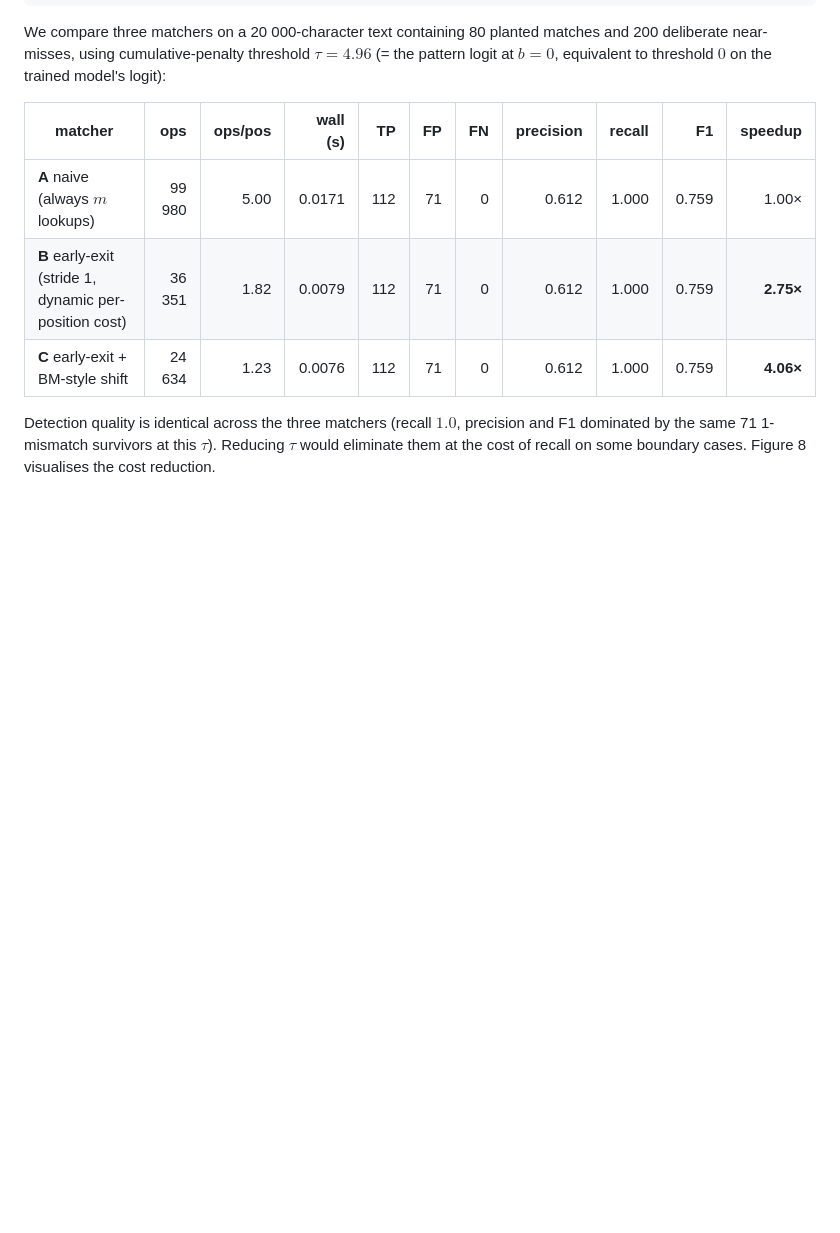
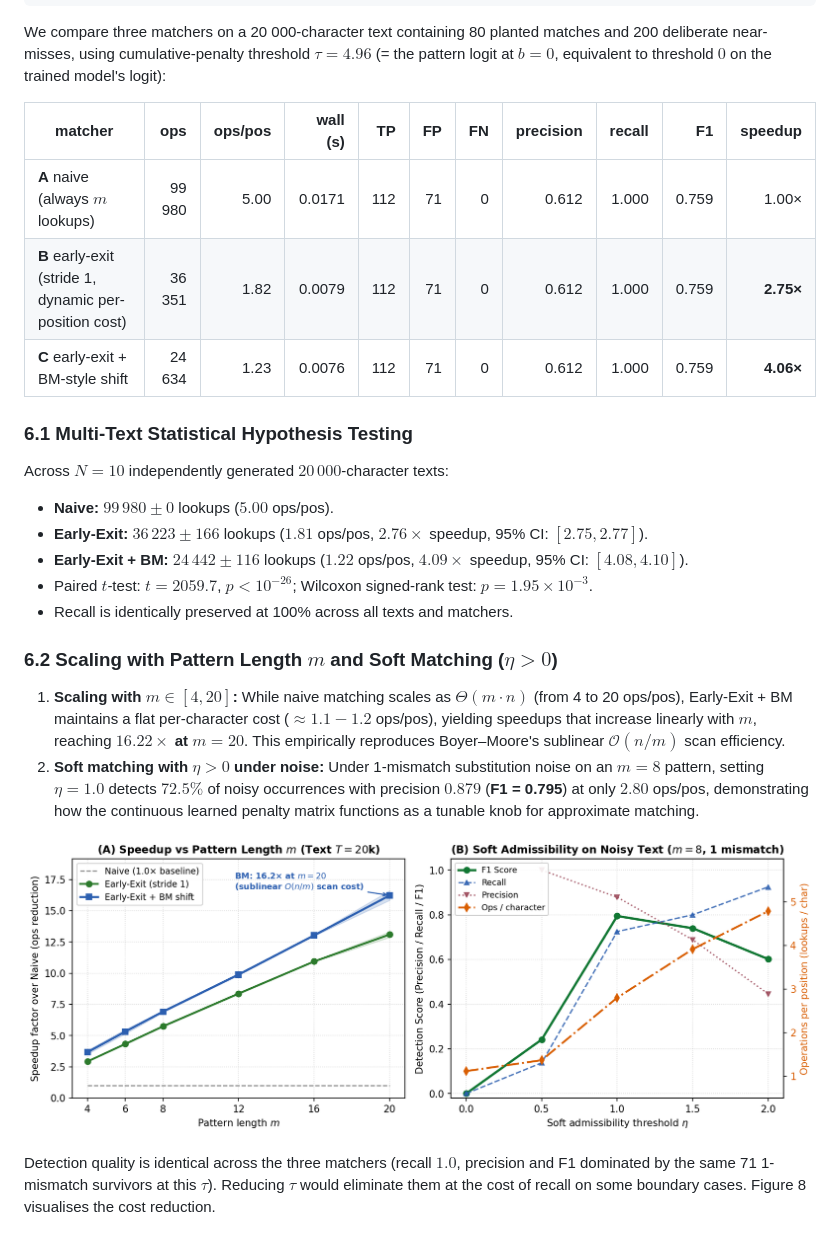
Before and after one commit to TheGhoul21/AA-proj, a Markdown page: paper.md, the part around one of its changes. Drawn GitHub-style; pictures changed too: figures/fig9_scaling_and_noise.png (added); blank space fills up the shorter version.

```diff
--- a/paper.md
+++ b/paper.md
@@ -287,6 +287,22 @@ threshold $0$ on the trained model's logit):
 | **B** early-exit (stride 1, dynamic per-position cost) | 36 351 | 1.82 | 0.0079 | 112 | 71 | 0 | 0.612 | 1.000 | 0.759 | **2.75×** |
 | **C** early-exit + BM-style shift | 24 634 | 1.23 | 0.0076 | 112 | 71 | 0 | 0.612 | 1.000 | 0.759 | **4.06×** |
 
+### 6.1 Multi-Text Statistical Hypothesis Testing
+
+Across $N=10$ independently generated $20\,000$-character texts:
+- **Naive:** $99\,980 \pm 0$ lookups ($5.00$ ops/pos).
+- **Early-Exit:** $36\,223 \pm 166$ lookups ($1.81$ ops/pos, **$2.76\times$** speedup, 95% CI: $[2.75, 2.77]$).
+- **Early-Exit + BM:** $24\,442 \pm 116$ lookups ($1.22$ ops/pos, **$4.09\times$** speedup, 95% CI: $[4.08, 4.10]$).
+- Paired $t$-test: $t = 2059.7$, $p < 10^{-26}$; Wilcoxon signed-rank test: $p = 1.95 \times 10^{-3}$.
+- Recall is identically preserved at 100% across all texts and matchers.
+
+### 6.2 Scaling with Pattern Length $m$ and Soft Matching ($\eta > 0$)
+
+1. **Scaling with $m \in [4, 20]$:** While naive matching scales as $\Theta(m \cdot n)$ (from 4 to 20 ops/pos), Early-Exit + BM maintains a flat per-character cost ($\approx 1.1 - 1.2$ ops/pos), yielding speedups that increase linearly with $m$, reaching **$16.22\times$ at $m=20$**. This empirically reproduces Boyer–Moore's sublinear $\mathcal{O}(n/m)$ scan efficiency.
+2. **Soft matching with $\eta > 0$ under noise:** Under 1-mismatch substitution noise on an $m=8$ pattern, setting $\eta = 1.0$ detects $72.5\%$ of noisy occurrences with precision $0.879$ (**F1 = 0.795**) at only $2.80$ ops/pos, demonstrating how the continuous learned penalty matrix functions as a tunable knob for approximate matching.
+
+![Figure 9. Left: Speedup vs pattern length $m \in [4, 20]$, scaling up to $16.22\times$. Right: Soft admissibility trade-offs under 1-mismatch noise as a function of $\eta \in [0.0, 2.0]$.](figures/fig9_scaling_and_noise.png)
+
 Detection quality is identical across the three matchers (recall $1.0$,
 precision and F1 dominated by the same 71 1-mismatch survivors at this
 $\tau$). Reducing $\tau$ would eliminate them at the cost of recall on
```
Also changed, not shown: other parts of paper.md (+9 -10 lines), 14 other files.
